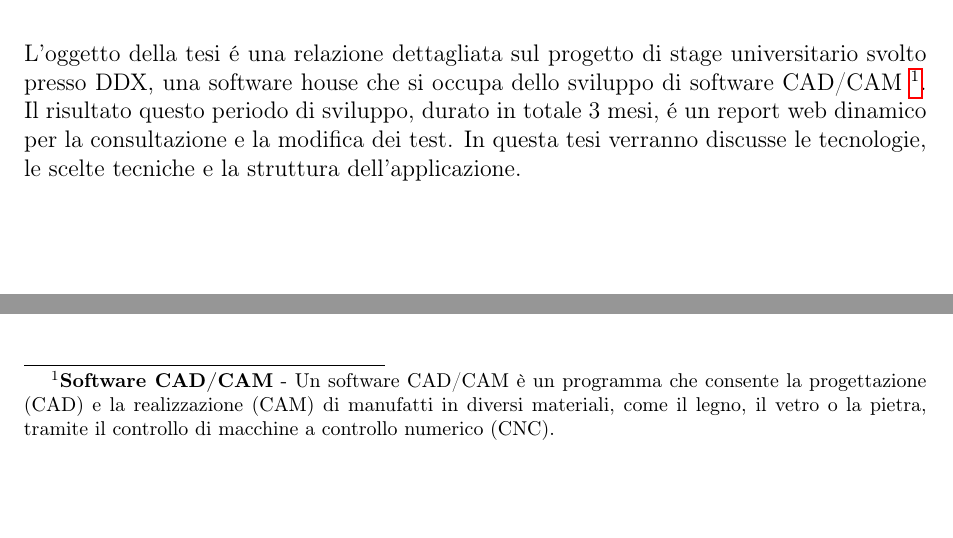
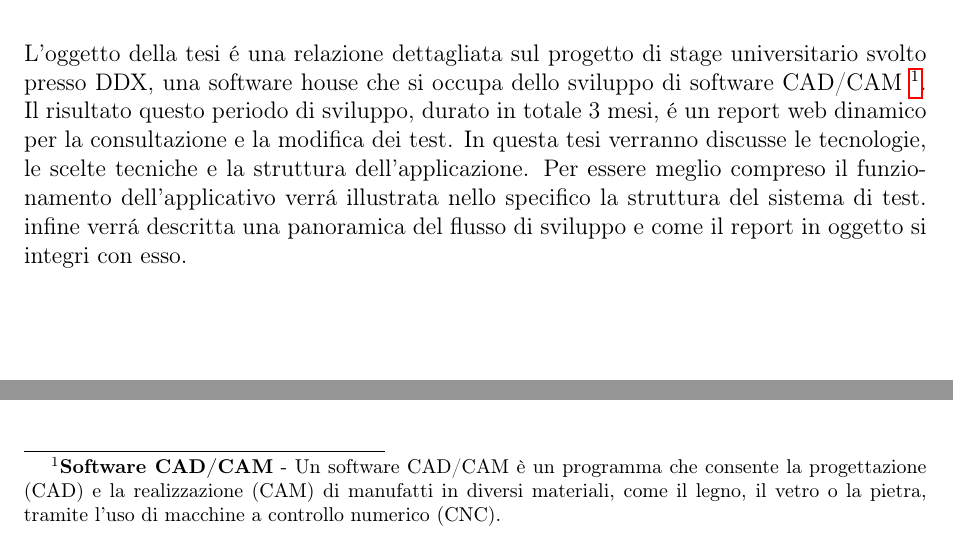
Before and after one commit to colobrodo/thesis, a LaTeX document (tesi.tex, which reads chapters/Introduction.tex): two parts of page 4 of 20, joined at a grey line, cut so that both start at the same text, the shorter picture padded with empty space. Compiled offline with pdfLaTeX.

Commit message:
Improved Introduction

```diff
--- a/chapters/Introduction.tex
+++ b/chapters/Introduction.tex
@@ -3,6 +3,8 @@
     una software house che si occupa dello sviluppo di software CAD/CAM
     \footnote{\textbf{Software CAD/CAM} - Un software CAD/CAM è un programma che consente la progettazione (CAD)
     e la realizzazione (CAM) di manufatti in diversi materiali, come il legno, il vetro o la pietra, tramite
-    il controllo di macchine a controllo numerico (CNC).}.
+    l'uso di macchine a controllo numerico (CNC).}.
     Il risultato questo periodo di sviluppo, durato in totale 3 mesi, \'e un report web dinamico per la consultazione e la modifica dei test.
     In questa tesi verranno discusse le tecnologie, le scelte tecniche e la struttura dell'applicazione.
+    Per essere meglio compreso il funzionamento dell'applicativo verr\'a illustrata nello specifico la struttura del sistema di test.
+    infine verr\'a descritta una panoramica del flusso di sviluppo e come il report in oggetto si integri con esso.
```
